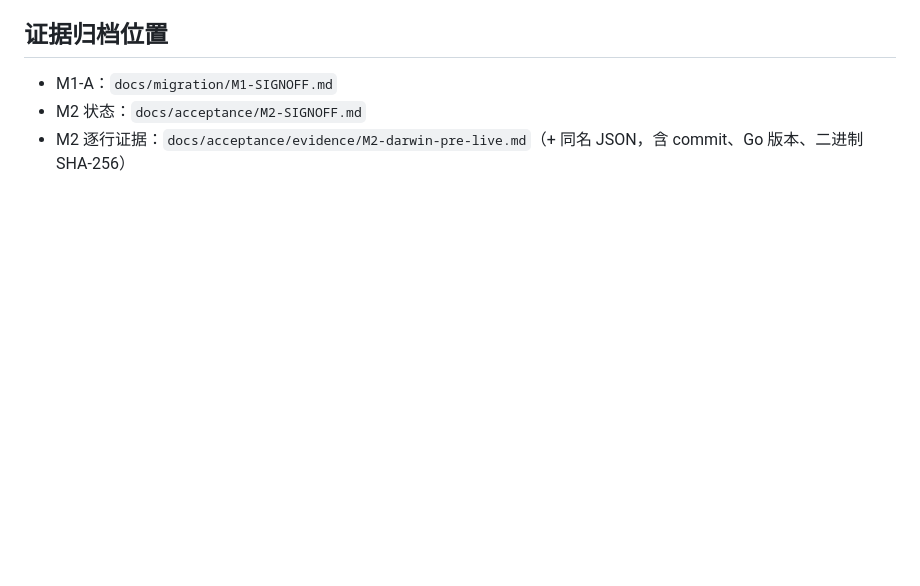
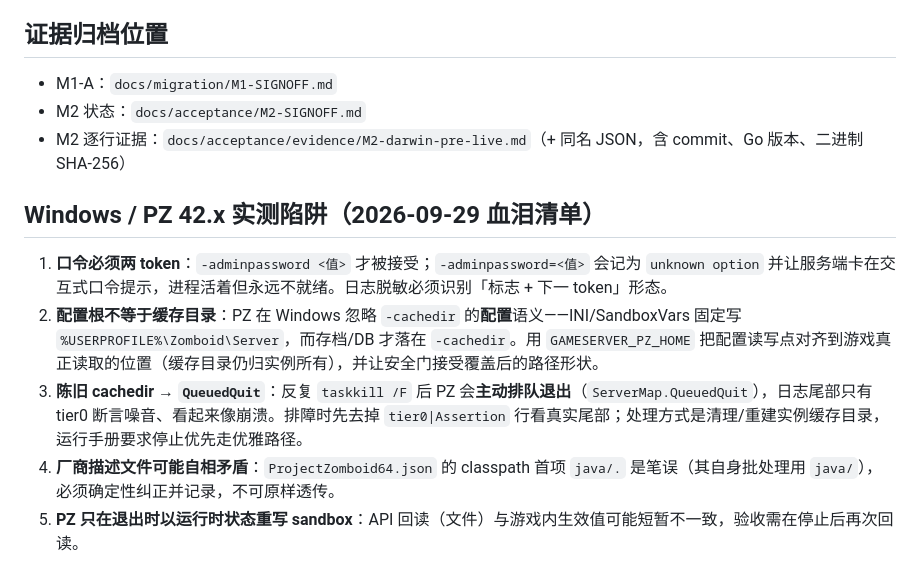
Before and after one commit to mj8724/gameserver, a Markdown page: docs/acceptance/README.md, the part around the change. Rendered like a GitHub page; blank space fills up the shorter version.

Commit message:
Add the Windows/PZ 42.x acceptance pitfalls to the harness README

```diff
--- a/docs/acceptance/README.md
+++ b/docs/acceptance/README.md
@@ -31,3 +31,11 @@
 - M1-A：`docs/migration/M1-SIGNOFF.md`
 - M2 状态：`docs/acceptance/M2-SIGNOFF.md`
 - M2 逐行证据：`docs/acceptance/evidence/M2-darwin-pre-live.md`（+ 同名 JSON，含 commit、Go 版本、二进制 SHA-256）
+
+## Windows / PZ 42.x 实测陷阱（2026-09-29 血泪清单）
+
+1. **口令必须两 token**：`-adminpassword <值>` 才被接受；`-adminpassword=<值>` 会记为 `unknown option` 并让服务端卡在交互式口令提示，进程活着但永远不就绪。日志脱敏必须识别「标志 + 下一 token」形态。
+2. **配置根不等于缓存目录**：PZ 在 Windows 忽略 `-cachedir` 的**配置**语义——INI/SandboxVars 固定写 `%USERPROFILE%\Zomboid\Server`，而存档/DB 才落在 `-cachedir`。用 `GAMESERVER_PZ_HOME` 把配置读写点对齐到游戏真正读取的位置（缓存目录仍归实例所有），并让安全门接受覆盖后的路径形状。
+3. **陈旧 cachedir → `QueuedQuit`**：反复 `taskkill /F` 后 PZ 会**主动排队退出**（`ServerMap.QueuedQuit`），日志尾部只有 tier0 断言噪音、看起来像崩溃。排障时先去掉 `tier0|Assertion` 行看真实尾部；处理方式是清理/重建实例缓存目录，运行手册要求停止优先走优雅路径。
+4. **厂商描述文件可能自相矛盾**：`ProjectZomboid64.json` 的 classpath 首项 `java/.` 是笔误（其自身批处理用 `java/`），必须确定性纠正并记录，不可原样透传。
+5. **PZ 只在退出时以运行时状态重写 sandbox**：API 回读（文件）与游戏内生效值可能短暂不一致，验收需在停止后再次回读。
```
